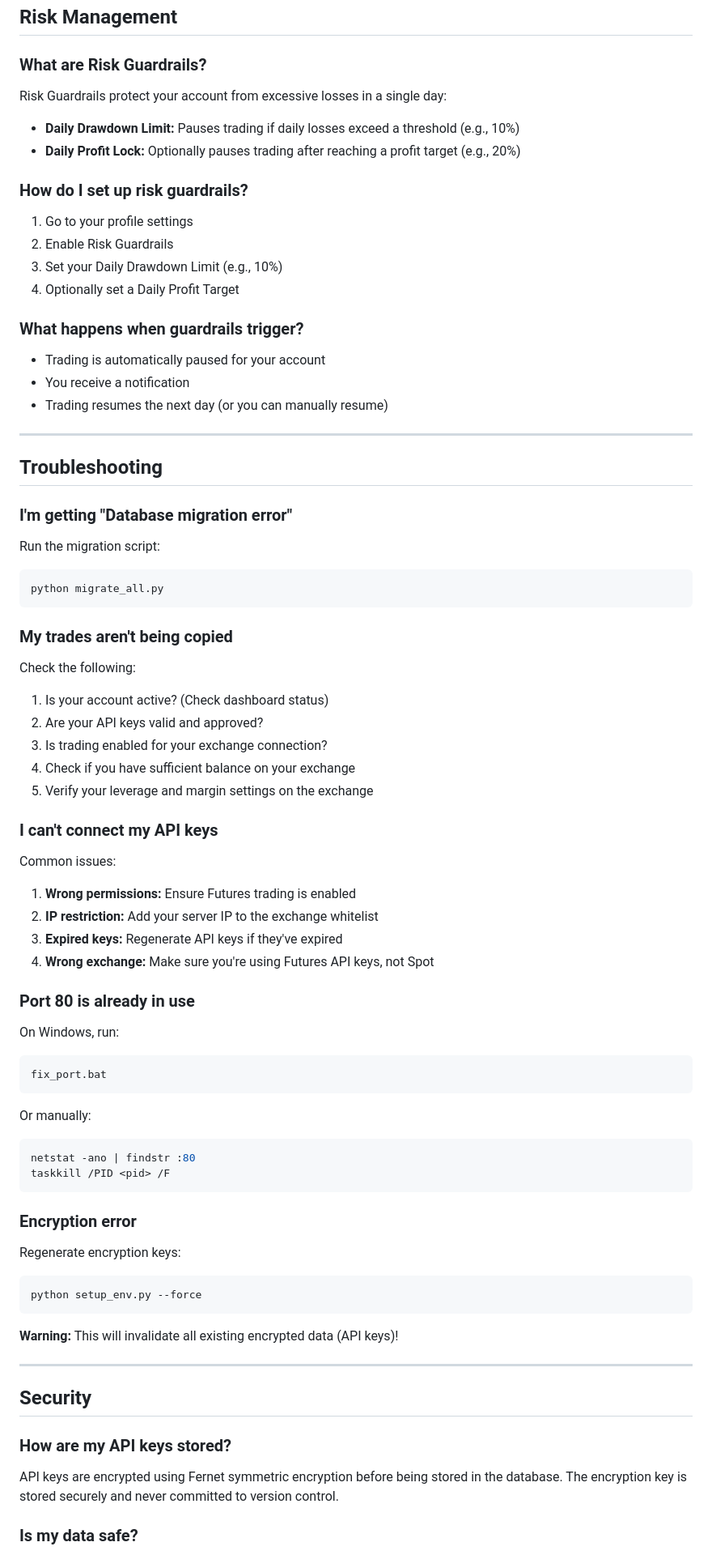
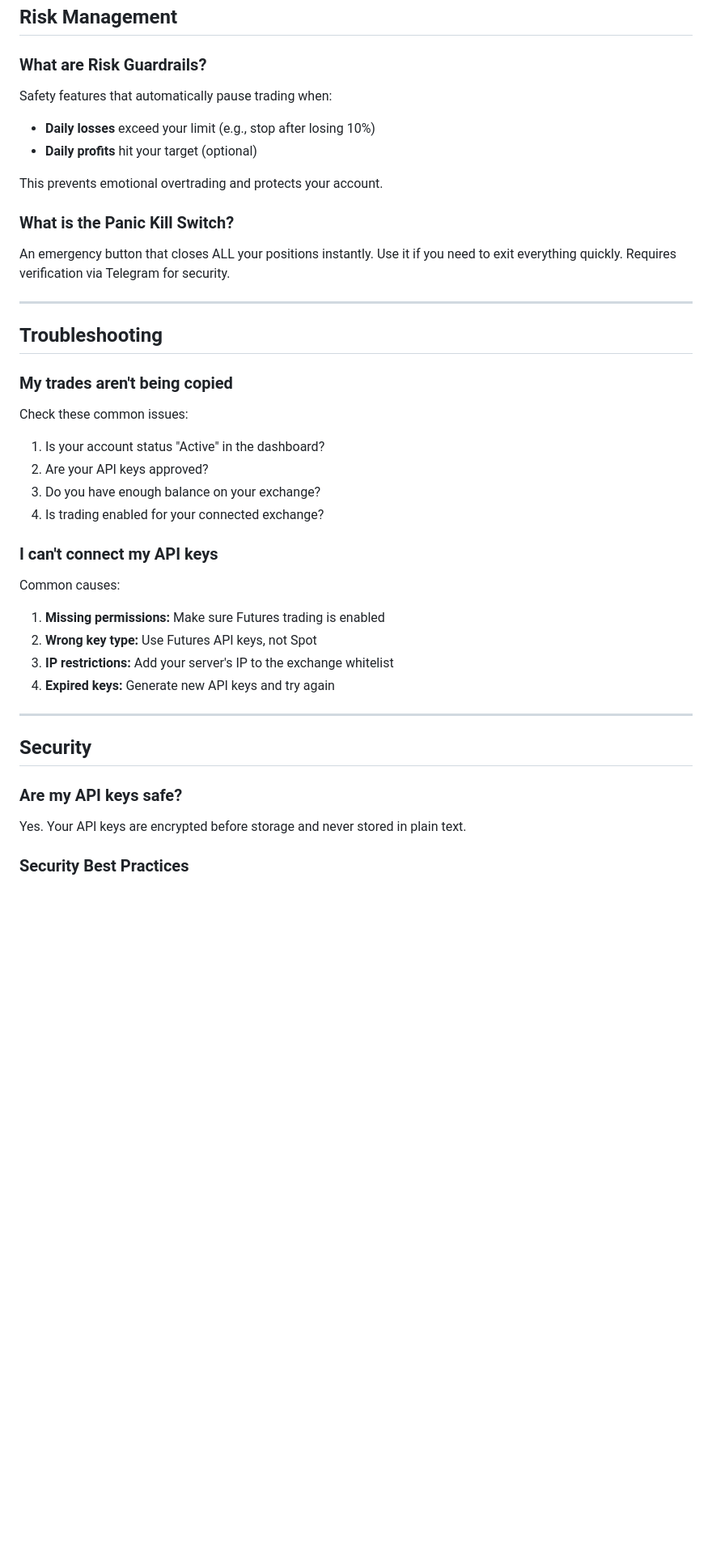
Before and after one commit to mimiccash-ops/MIMIC, a Markdown page: FAQ.md, the part around one of its changes. Shown at 81% size. GitHub-like rendering; blank space fills up the shorter version.

````diff
--- a/FAQ.md
+++ b/FAQ.md
@@ -154,81 +131,43 @@ To use: Send `/panic <OTP_CODE>` to the Telegram bot
 
 ### What are Risk Guardrails?
 
-Risk Guardrails protect your account from excessive losses in a single day:
+Safety features that automatically pause trading when:
+- **Daily losses** exceed your limit (e.g., stop after losing 10%)
+- **Daily profits** hit your target (optional)
 
-- **Daily Drawdown Limit:** Pauses trading if daily losses exceed a threshold (e.g., 10%)
-- **Daily Profit Lock:** Optionally pauses trading after reaching a profit target (e.g., 20%)
+This prevents emotional overtrading and protects your account.
 
-### How do I set up risk guardrails?
+### What is the Panic Kill Switch?
 
-1. Go to your profile settings
-2. Enable Risk Guardrails
-3. Set your Daily Drawdown Limit (e.g., 10%)
-4. Optionally set a Daily Profit Target
-
-### What happens when guardrails trigger?
-
-- Trading is automatically paused for your account
-- You receive a notification
-- Trading resumes the next day (or you can manually resume)
+An emergency button that closes ALL your positions instantly. Use it if you need to exit everything quickly. Requires verification via Telegram for security.
 
 ---
 
 ## Troubleshooting
 
-### I'm getting "Database migration error"
-
-Run the migration script:
-```bash
-python migrate_all.py
-```
-
 ### My trades aren't being copied
 
-Check the following:
-1. Is your account active? (Check dashboard status)
-2. Are your API keys valid and approved?
-3. Is trading enabled for your exchange connection?
-4. Check if you have sufficient balance on your exchange
-5. Verify your leverage and margin settings on the exchange
+Check these common issues:
+1. Is your account status "Active" in the dashboard?
+2. Are your API keys approved?
+3. Do you have enough balance on your exchange?
+4. Is trading enabled for your connected exchange?
 
 ### I can't connect my API keys
 
-Common issues:
-1. **Wrong permissions:** Ensure Futures trading is enabled
-2. **IP restriction:** Add your server IP to the exchange whitelist
-3. **Expired keys:** Regenerate API keys if they've expired
-4. **Wrong exchange:** Make sure you're using Futures API keys, not Spot
-
-### Port 80 is already in use
-
-On Windows, run:
-```batch
-fix_port.bat
-```
-
-Or manually:
-```bash
-netstat -ano | findstr :80
-taskkill /PID <pid> /F
-```
-
-### Encryption error
-
-Regenerate encryption keys:
-```bash
-python setup_env.py --force
-```
-
-**Warning:** This will invalidate all existing encrypted data (API keys)!
+Common causes:
+1. **Missing permissions:** Make sure Futures trading is enabled
+2. **Wrong key type:** Use Futures API keys, not Spot
+3. **IP restrictions:** Add your server's IP to the exchange whitelist
+4. **Expired keys:** Generate new API keys and try again
 
 ---
 
 ## Security
 
-### How are my API keys stored?
+### Are my API keys safe?
 
-API keys are encrypted using Fernet symmetric encryption before being stored in the database. The encryption key is stored securely and never committed to version control.
+Yes. Your API keys are encrypted before storage and never stored in plain text.
 
-### Is my data safe?
+### Security Best Practices
 
````
Also changed, not shown: other parts of FAQ.md (+82 -165 lines).
